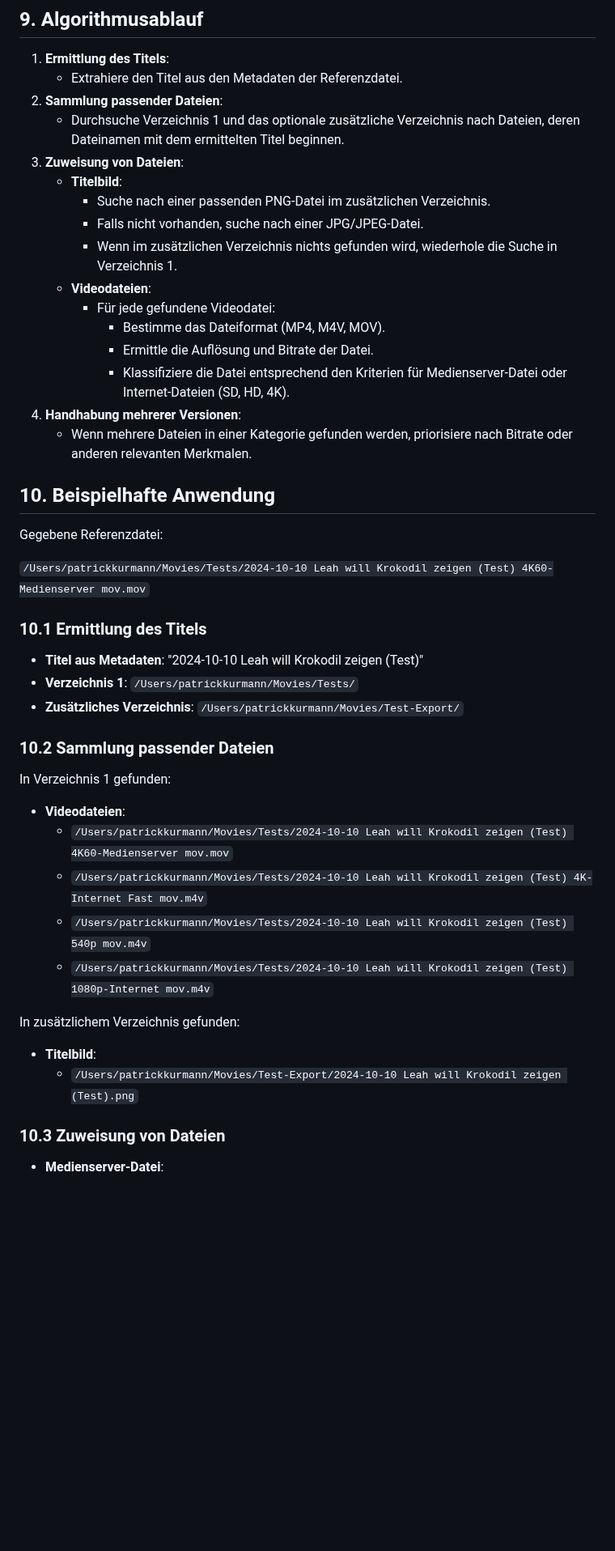
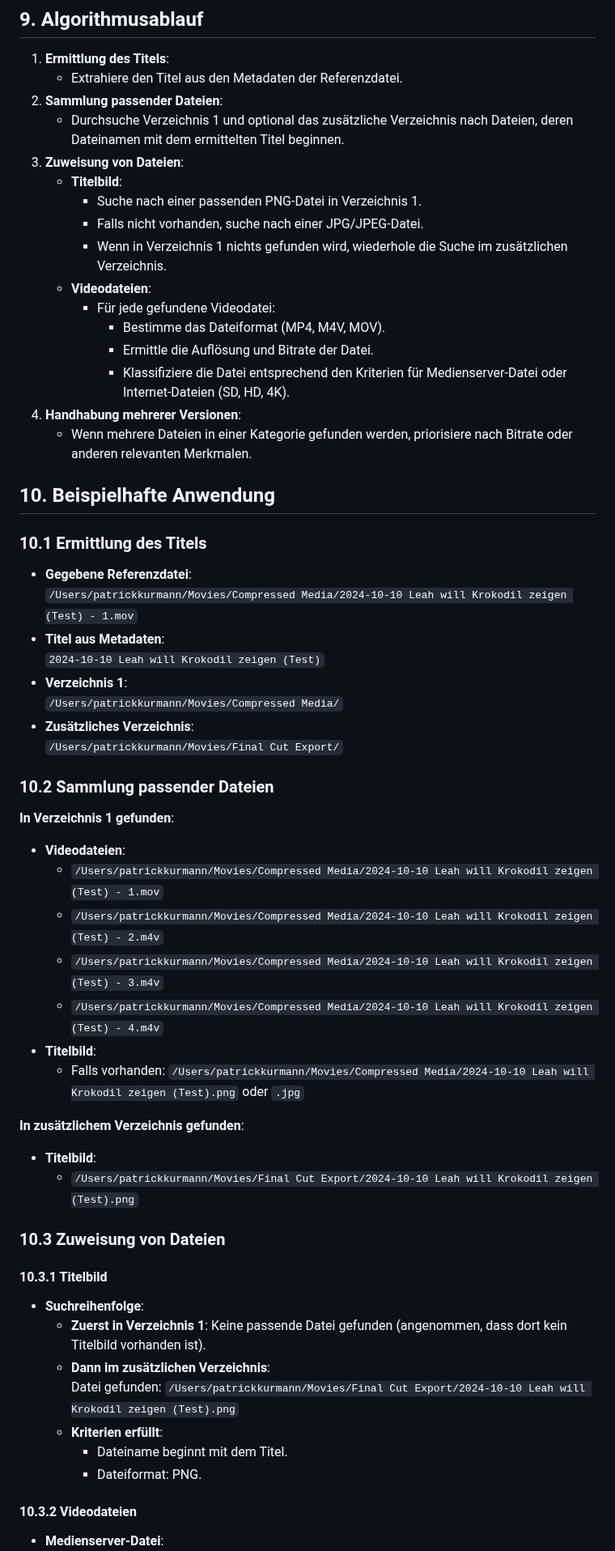
Before and after one commit to kurmann/videoschnitt, a Markdown page: docs/mediaset-creation.md, the part around one of its changes. Shown at 81% size. Rendered like a GitHub page; blank space fills up the shorter version.

```diff
--- a/docs/mediaset-creation.md
+++ b/docs/mediaset-creation.md
@@ -84,12 +87,12 @@ Diese Dateien können für Internet-Streaming verwendet werden und werden in fol
 1. **Ermittlung des Titels**:
    - Extrahiere den Titel aus den Metadaten der Referenzdatei.
 2. **Sammlung passender Dateien**:
-   - Durchsuche Verzeichnis 1 und das optionale zusätzliche Verzeichnis nach Dateien, deren Dateinamen mit dem ermittelten Titel beginnen.
+   - Durchsuche Verzeichnis 1 und optional das zusätzliche Verzeichnis nach Dateien, deren Dateinamen mit dem ermittelten Titel beginnen.
 3. **Zuweisung von Dateien**:
    - **Titelbild**:
-     - Suche nach einer passenden PNG-Datei im zusätzlichen Verzeichnis.
+     - Suche nach einer passenden PNG-Datei in Verzeichnis 1.
      - Falls nicht vorhanden, suche nach einer JPG/JPEG-Datei.
-     - Wenn im zusätzlichen Verzeichnis nichts gefunden wird, wiederhole die Suche in Verzeichnis 1.
+     - Wenn in Verzeichnis 1 nichts gefunden wird, wiederhole die Suche im zusätzlichen Verzeichnis.
    - **Videodateien**:
      - Für jede gefundene Videodatei:
        - Bestimme das Dateiformat (MP4, M4V, MOV).
@@ -100,31 +103,46 @@ Diese Dateien können für Internet-Streaming verwendet werden und werden in fol
 
 ## 10. Beispielhafte Anwendung
 
-Gegebene Referenzdatei:
-
-`/Users/patrickkurmann/Movies/Tests/2024-10-10 Leah will Krokodil zeigen (Test) 4K60-Medienserver mov.mov`
-
 ### 10.1 Ermittlung des Titels
 
-- **Titel aus Metadaten**: "2024-10-10 Leah will Krokodil zeigen (Test)"
-- **Verzeichnis 1**: `/Users/patrickkurmann/Movies/Tests/`
-- **Zusätzliches Verzeichnis**: `/Users/patrickkurmann/Movies/Test-Export/`
+- **Gegebene Referenzdatei**:
+  `/Users/patrickkurmann/Movies/Compressed Media/2024-10-10 Leah will Krokodil zeigen (Test) - 1.mov`
+- **Titel aus Metadaten**:
+  `2024-10-10 Leah will Krokodil zeigen (Test)`
+- **Verzeichnis 1**:
+  `/Users/patrickkurmann/Movies/Compressed Media/`
+- **Zusätzliches Verzeichnis**:
+  `/Users/patrickkurmann/Movies/Final Cut Export/`
 
 ### 10.2 Sammlung passender Dateien
 
-In Verzeichnis 1 gefunden:
+**In Verzeichnis 1 gefunden**:
 
 - **Videodateien**:
-  - `/Users/patrickkurmann/Movies/Tests/2024-10-10 Leah will Krokodil zeigen (Test) 4K60-Medienserver mov.mov`
-  - `/Users/patrickkurmann/Movies/Tests/2024-10-10 Leah will Krokodil zeigen (Test) 4K-Internet Fast mov.m4v`
-  - `/Users/patrickkurmann/Movies/Tests/2024-10-10 Leah will Krokodil zeigen (Test) 540p mov.m4v`
-  - `/Users/patrickkurmann/Movies/Tests/2024-10-10 Leah will Krokodil zeigen (Test) 1080p-Internet mov.m4v`
+  - `/Users/patrickkurmann/Movies/Compressed Media/2024-10-10 Leah will Krokodil zeigen (Test) - 1.mov`
+  - `/Users/patrickkurmann/Movies/Compressed Media/2024-10-10 Leah will Krokodil zeigen (Test) - 2.m4v`
+  - `/Users/patrickkurmann/Movies/Compressed Media/2024-10-10 Leah will Krokodil zeigen (Test) - 3.m4v`
+  - `/Users/patrickkurmann/Movies/Compressed Media/2024-10-10 Leah will Krokodil zeigen (Test) - 4.m4v`
+- **Titelbild**:
+  - Falls vorhanden: `/Users/patrickkurmann/Movies/Compressed Media/2024-10-10 Leah will Krokodil zeigen (Test).png` oder `.jpg`
 
-In zusätzlichem Verzeichnis gefunden:
+**In zusätzlichem Verzeichnis gefunden**:
 
 - **Titelbild**:
-  - `/Users/patrickkurmann/Movies/Test-Export/2024-10-10 Leah will Krokodil zeigen (Test).png`
+  - `/Users/patrickkurmann/Movies/Final Cut Export/2024-10-10 Leah will Krokodil zeigen (Test).png`
 
 ### 10.3 Zuweisung von Dateien
 
+#### 10.3.1 Titelbild
+
+- **Suchreihenfolge**:
+  - **Zuerst in Verzeichnis 1**: Keine passende Datei gefunden (angenommen, dass dort kein Titelbild vorhanden ist).
+  - **Dann im zusätzlichen Verzeichnis**:
+    Datei gefunden: `/Users/patrickkurmann/Movies/Final Cut Export/2024-10-10 Leah will Krokodil zeigen (Test).png`
+  - **Kriterien erfüllt**:
+    - Dateiname beginnt mit dem Titel.
+    - Dateiformat: PNG.
+
+#### 10.3.2 Videodateien
+
 - **Medienserver-Datei**:
```
Also changed, not shown: other parts of docs/mediaset-creation.md (+49 -21 lines).
